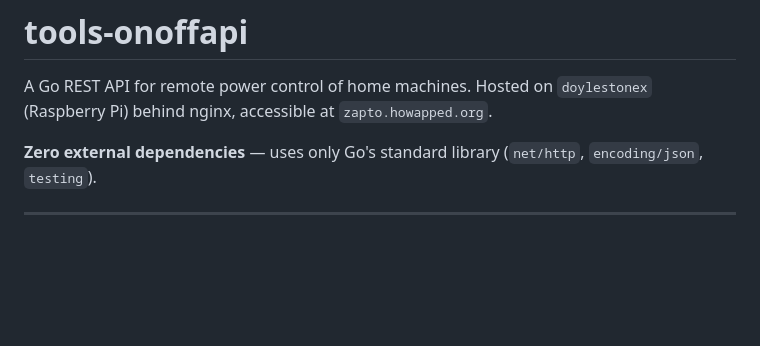
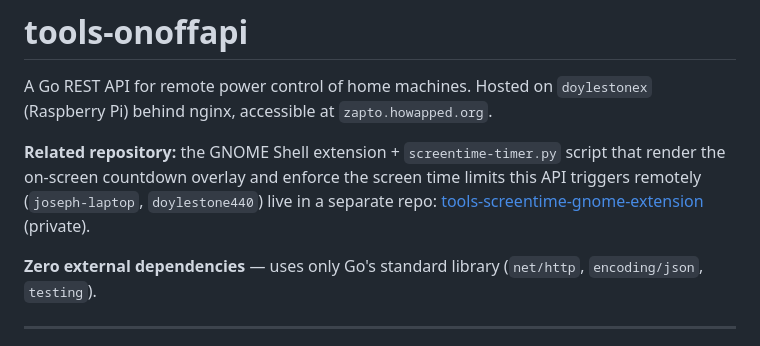
Before and after one commit to jonwhittlestone/tools-onoffapi, a Markdown page: README.md, the part around the change. Rendered like a GitHub page; blank space fills up the shorter version.

Commit message:
docs: link the GNOME extension repo (#30)

```diff
--- a/README.md
+++ b/README.md
@@ -1,6 +1,8 @@
 # tools-onoffapi
 
 A Go REST API for remote power control of home machines. Hosted on `doylestonex` (Raspberry Pi) behind nginx, accessible at `zapto.howapped.org`.
+
+**Related repository:** the GNOME Shell extension + `screentime-timer.py` script that render the on-screen countdown overlay and enforce the screen time limits this API triggers remotely (`joseph-laptop`, `doylestone440`) live in a separate repo: [tools-screentime-gnome-extension](https://github.com/jonwhittlestone/tools-screentime-gnome-extension) (private).
 
 **Zero external dependencies** — uses only Go's standard library (`net/http`, `encoding/json`, `testing`).
 
```
